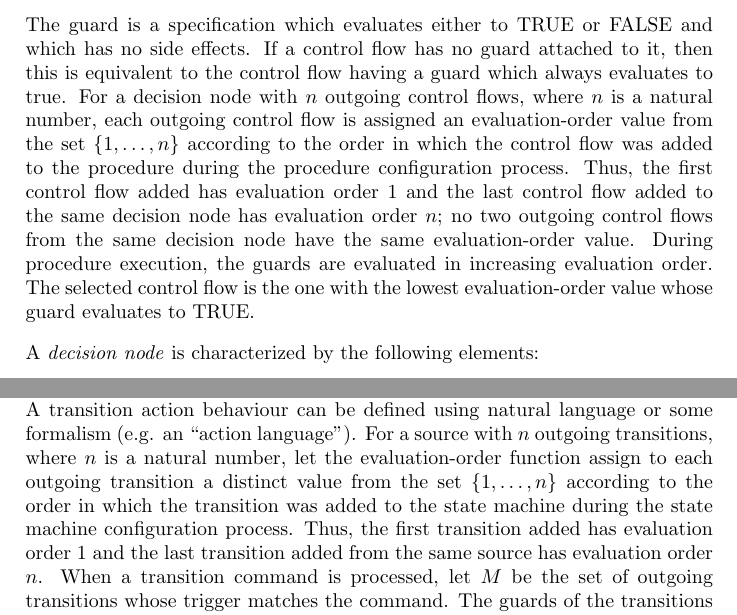
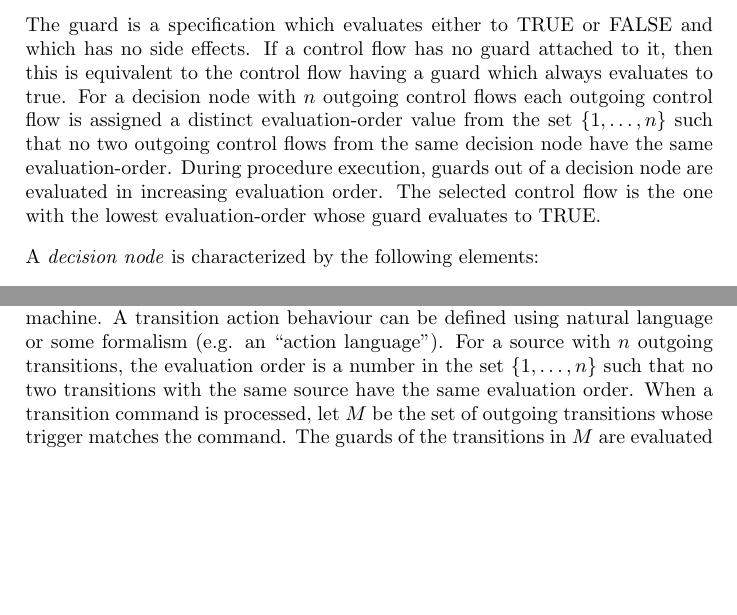
Before and after one commit to pnp-software/fwprofile, a LaTeX paper (doc/fwprofile/FWProfile.tex): two parts of pages 16 and 26 of 65, joined at a grey line, cut so that both start at the same text, the shorter picture padded with empty space. Compiled offline with pdfLaTeX.

Commit message:
Corrected handling of "Evaluation Order"

```diff
--- a/doc/fwprofile/FWProfile.tex
+++ b/doc/fwprofile/FWProfile.tex
@@ -526,11 +526,10 @@ more control flows.
 
 The guard is a specification which evaluates either to TRUE or FALSE and which
 has no side effects. If a control flow has no guard attached to it, then this is equivalent to the control flow having a guard which always evaluates to true.
-For a decision node with $n$ outgoing control flows, where $n$ is a natural number, each outgoing control flow is assigned an evaluation-order value
-from the set $\{1,\ldots,n\}$ according to the order in which the control flow was added to the procedure during the procedure configuration process.
-Thus, the first control flow added has evaluation order 1 and the last control flow added to the same decision node has evaluation order $n$; no two outgoing control flows
-from the same decision node have the same evaluation-order value. During procedure execution, the guards are evaluated in increasing evaluation order.
-The selected control flow is the one with the lowest evaluation-order value whose guard evaluates to TRUE.
+For a decision node with $n$ outgoing control flows each outgoing control flow is assigned a distinct evaluation-order value
+from the set $\{1,\ldots,n\}$ such that no two outgoing control flows
+from the same decision node have the same evaluation-order. During procedure execution, guards out of a decision node are evaluated in increasing evaluation order.
+The selected control flow is the one with the lowest evaluation-order whose guard evaluates to TRUE.
 
 A \emph{decision node} is characterized by the following elements:
 \begin{fw_itemize}
@@ -884,9 +883,7 @@ A \emph{state transition} is characterized by the following elements:
 
 The transition source and the transition target are either a state or a pseudo-state. The transition
 trigger is the command that triggers the execution of the transition. A transition guard is a specification that evaluates either to TRUE or to FALSE and has no side effects. A transition with no guard is equivalent to a transition with a guard which always evaluates to TRUE. A transition action represents behaviour which is not decomposed further within the state machine. A transition action behaviour can be defined using natural language or some formalism (e.g. an “action language”).
-For a source with $n$ outgoing transitions, where $n$ is a natural number, let the evaluation-order function assign to each outgoing transition a distinct value
-from the set $\{1,\ldots,n\}$ according to the order in which the transition was added to the state machine during the state machine configuration process.
-Thus, the first transition added has evaluation order 1 and the last transition added from the same source has evaluation order $n$.
+For a source with $n$ outgoing transitions, the evaluation order is a number in the set $\{1,\ldots,n\}$ such that no two transitions with the same source have the same evaluation order.
 When a transition command is processed, let $M$ be the set of outgoing transitions whose trigger matches the command. The guards of the transitions in $M$
 are evaluated in increasing evaluation order. The selected transition is the transition $t$ in $M$ with the minimum evaluation-order value such that the guard of $t$
 evaluates to TRUE.
```
Also changed, not shown: doc/fwprofile/FWProfile.pdf, doc/images/PR_Execution.png, doc/images/SM_CmdProcessing.png, doc/images/SM_StartStop.png, doc/images/SM_TransitionExecution.png, doc/fwprofile/FWProfile.tex (2 more changed lines), 4 other files.
